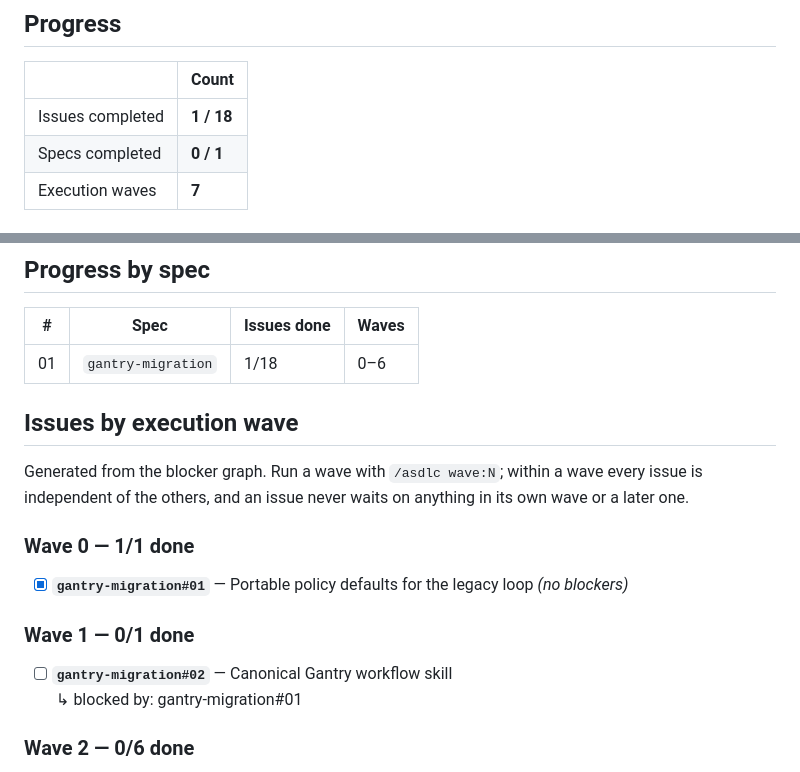
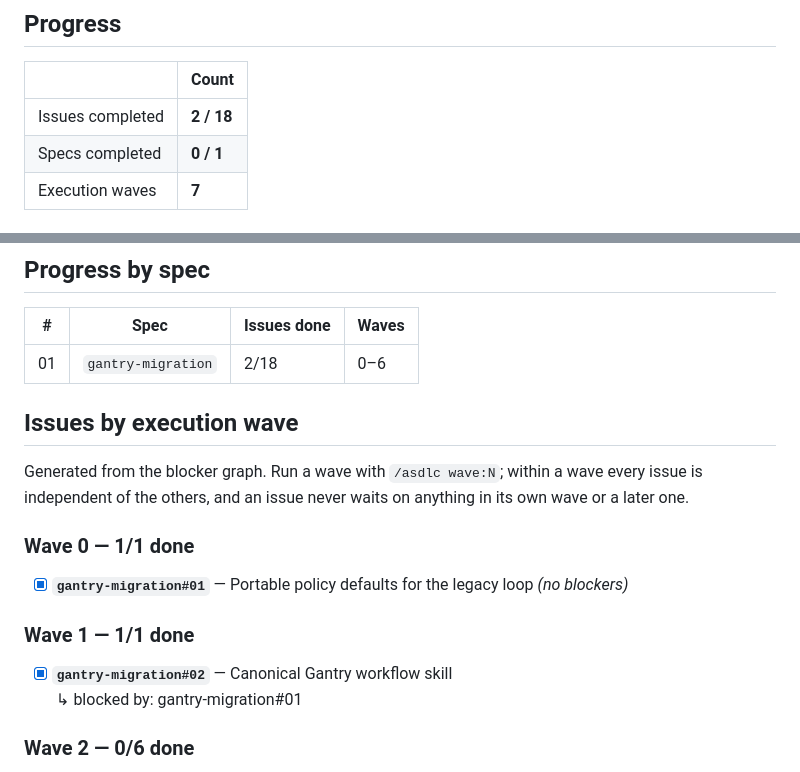
Before and after one commit to JulioBorges/gantry, a Markdown page: ROADMAP.md, 2 parts joined by grey strips. Rendered like a GitHub page.

Commit message:
chore(roadmap): gantry-migration#02 done
Co-authored-by: Cursor <cursoragent@cursor.com>

```diff
--- a/ROADMAP.md
+++ b/ROADMAP.md
@@ -36,7 +36,7 @@ acceptance criteria are not all met. A partially delivered slice stays unticked.
 
 | | Count |
 |---|---|
-| Issues completed | **1 / 18** |
+| Issues completed | **2 / 18** |
 | Specs completed | **0 / 1** |
 | Execution waves | **7** |
 
@@ -114,7 +114,7 @@ longer exist.
 
 | # | Spec | Issues done | Waves |
 |---|---|---|---|
-| 01 | `gantry-migration` | 1/18 | 0–6 |
+| 01 | `gantry-migration` | 2/18 | 0–6 |
 
 <!-- END GENERATED: spec progress -->
 
@@ -129,9 +129,9 @@ of the others, and an issue never waits on anything in its own wave or a later o
 
 - [x] **`gantry-migration#01`** — Portable policy defaults for the legacy loop _(no blockers)_
 
-### Wave 1 — 0/1 done
+### Wave 1 — 1/1 done
 
-- [ ] **`gantry-migration#02`** — Canonical Gantry workflow skill
+- [x] **`gantry-migration#02`** — Canonical Gantry workflow skill
   <br>↳ blocked by: gantry-migration#01
 
 ### Wave 2 — 0/6 done
```
Also changed, not shown: 1 other file.
